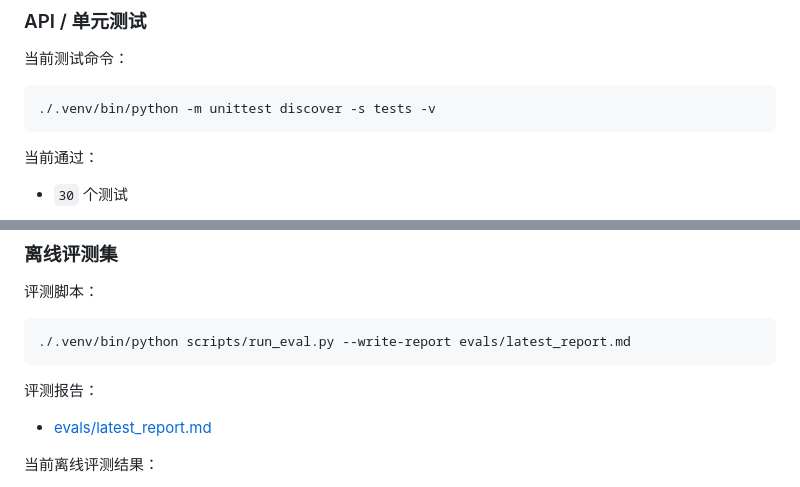
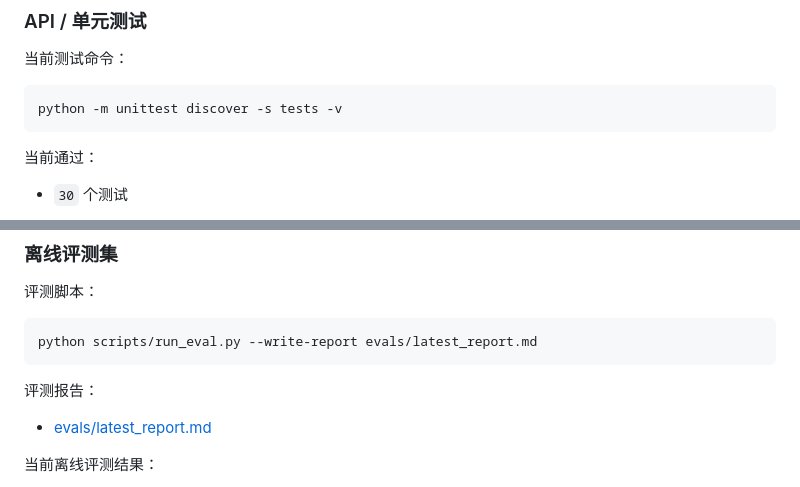
Before and after one commit to Alakazamc/ProteinAgent, a Markdown page: README.md, 2 parts joined by grey strips. Drawn GitHub-style.

````diff
--- a/README.md
+++ b/README.md
@@ -138,7 +138,7 @@ RAG 返回的知识块不仅出现在结果文本里，也会进入：
 当前测试命令：
 
 ```bash
-./.venv/bin/python -m unittest discover -s tests -v
+python -m unittest discover -s tests -v
 ```
 
 当前通过：
@@ -162,7 +162,7 @@ RAG 返回的知识块不仅出现在结果文本里，也会进入：
 评测脚本：
 
 ```bash
-./.venv/bin/python scripts/run_eval.py --write-report evals/latest_report.md
+python scripts/run_eval.py --write-report evals/latest_report.md
 ```
 
 评测报告：
````
Also changed, not shown: other parts of README.md (+8 -21 lines).
